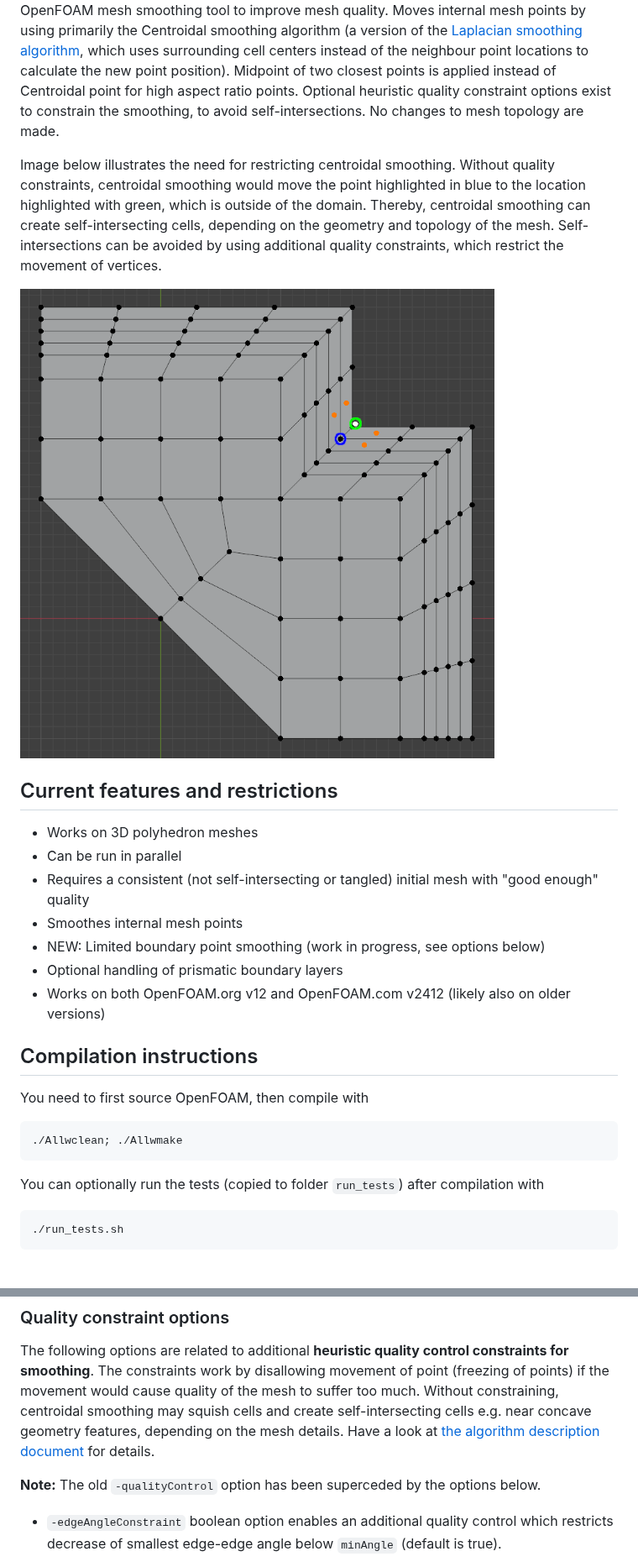
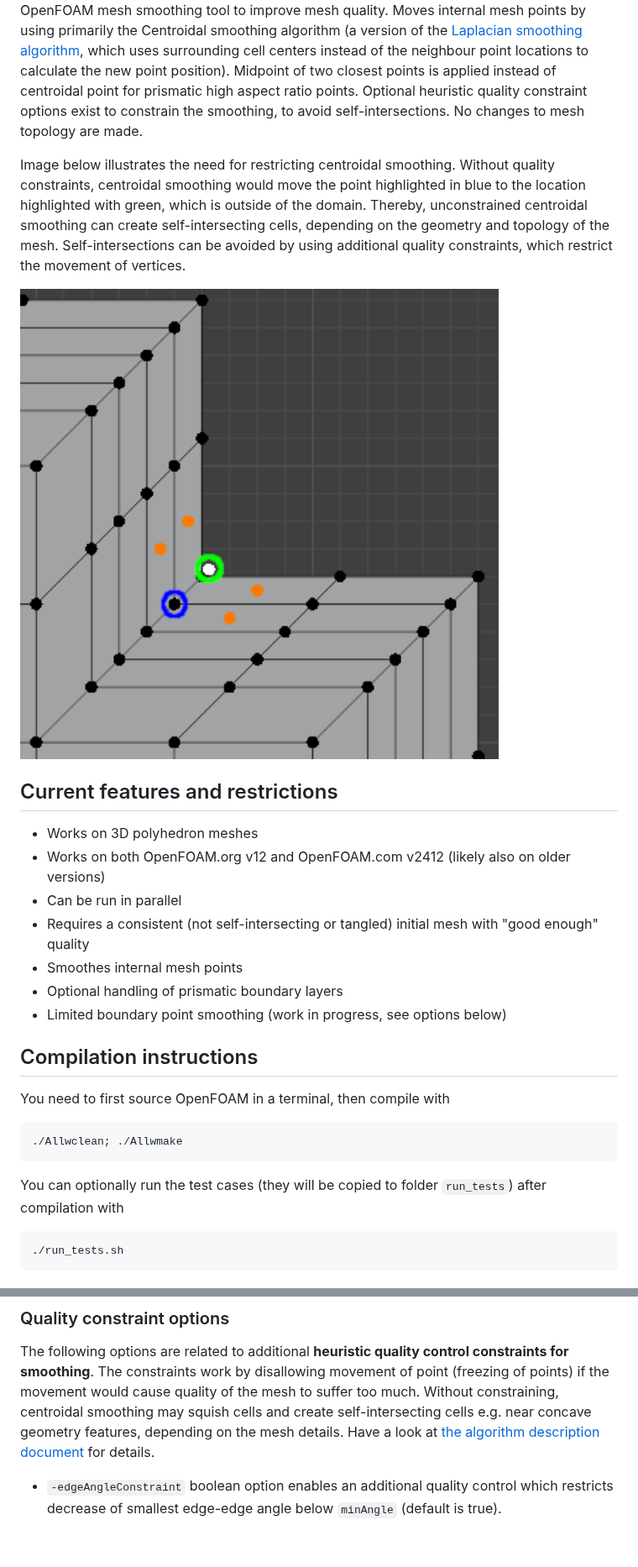
Before and after one commit to tkeskita/smoothMesh, a Markdown page: README.md, 2 parts joined by grey strips. Shown at 84% size. Drawn GitHub-style; pictures changed too: images/base_mesh_with_problematic_vertex.png; blank space fills up the shorter version.

Commit message:
Minor updates to README

````diff
--- a/README.md
+++ b/README.md
@@ -8,7 +8,7 @@ version of the [Laplacian smoothing
 algorithm](https://en.wikipedia.org/wiki/Laplacian_smoothing), which
 uses surrounding cell centers instead of the neighbour point locations
 to calculate the new point position). Midpoint of two closest points
-is applied instead of Centroidal point for high aspect ratio points.
+is applied instead of centroidal point for prismatic high aspect ratio points.
 Optional heuristic quality constraint options exist to constrain the
 smoothing, to avoid self-intersections. No changes to mesh topology
 are made.
@@ -16,7 +16,7 @@ are made.
 Image below illustrates the need for restricting centroidal
 smoothing. Without quality constraints, centroidal smoothing would
 move the point highlighted in blue to the location highlighted with
-green, which is outside of the domain. Thereby, centroidal smoothing
+green, which is outside of the domain. Thereby, unconstrained centroidal smoothing
 can create self-intersecting cells, depending on the geometry and
 topology of the mesh. Self-intersections can be avoided by using
 additional quality constraints, which restrict the movement of
@@ -27,25 +27,25 @@ vertices.
 ## Current features and restrictions
 
 - Works on 3D polyhedron meshes
+- Works on both OpenFOAM.org v12 and OpenFOAM.com v2412 (likely also
+  on older versions)
 - Can be run in parallel
 - Requires a consistent (not self-intersecting or tangled) initial
   mesh with "good enough" quality
 - Smoothes internal mesh points
-- NEW: Limited boundary point smoothing (work in progress, see options
+- Optional handling of prismatic boundary layers
+- Limited boundary point smoothing (work in progress, see options
   below)
-- Optional handling of prismatic boundary layers
-- Works on both OpenFOAM.org v12 and OpenFOAM.com v2412 (likely also
-  on older versions)
 
 ## Compilation instructions
 
-You need to first source OpenFOAM, then compile with
+You need to first source OpenFOAM in a terminal, then compile with
 ```
 ./Allwclean; ./Allwmake
 ```
 
-You can optionally run the tests (copied to folder `run_tests`) after
-compilation with
+You can optionally run the test cases (they will be copied to folder
+`run_tests`) after compilation with
 ```
 ./run_tests.sh
 ```
@@ -69,8 +69,6 @@ compilation with
 ### Quality constraint options
 
 The following options are related to additional **heuristic quality control constraints for smoothing**. The constraints work by disallowing movement of point (freezing of points) if the movement would cause quality of the mesh to suffer too much. Without constraining, centroidal smoothing may squish cells and create self-intersecting cells e.g. near concave geometry features, depending on the mesh details. Have a look at [the algorithm description document](algorithm_description.md) for details.
-
-**Note:** The old `-qualityControl` option has been superceded by the options below.
 
 - `-edgeAngleConstraint` boolean option enables an additional quality control which restricts decrease of smallest edge-edge angle below `minAngle` (default is true).
 
````
Also changed, not shown: other parts of README.md (+7 -1 lines).
